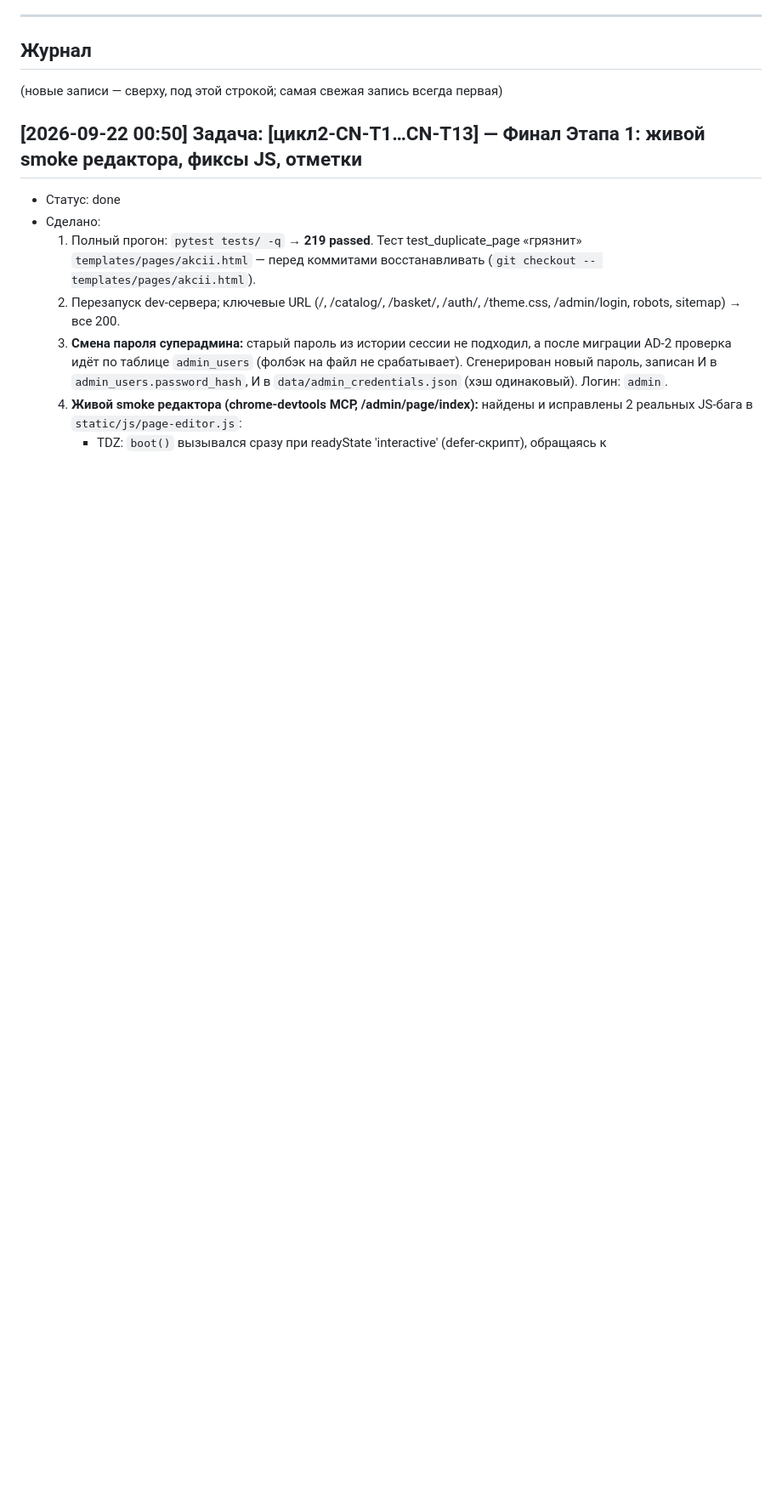
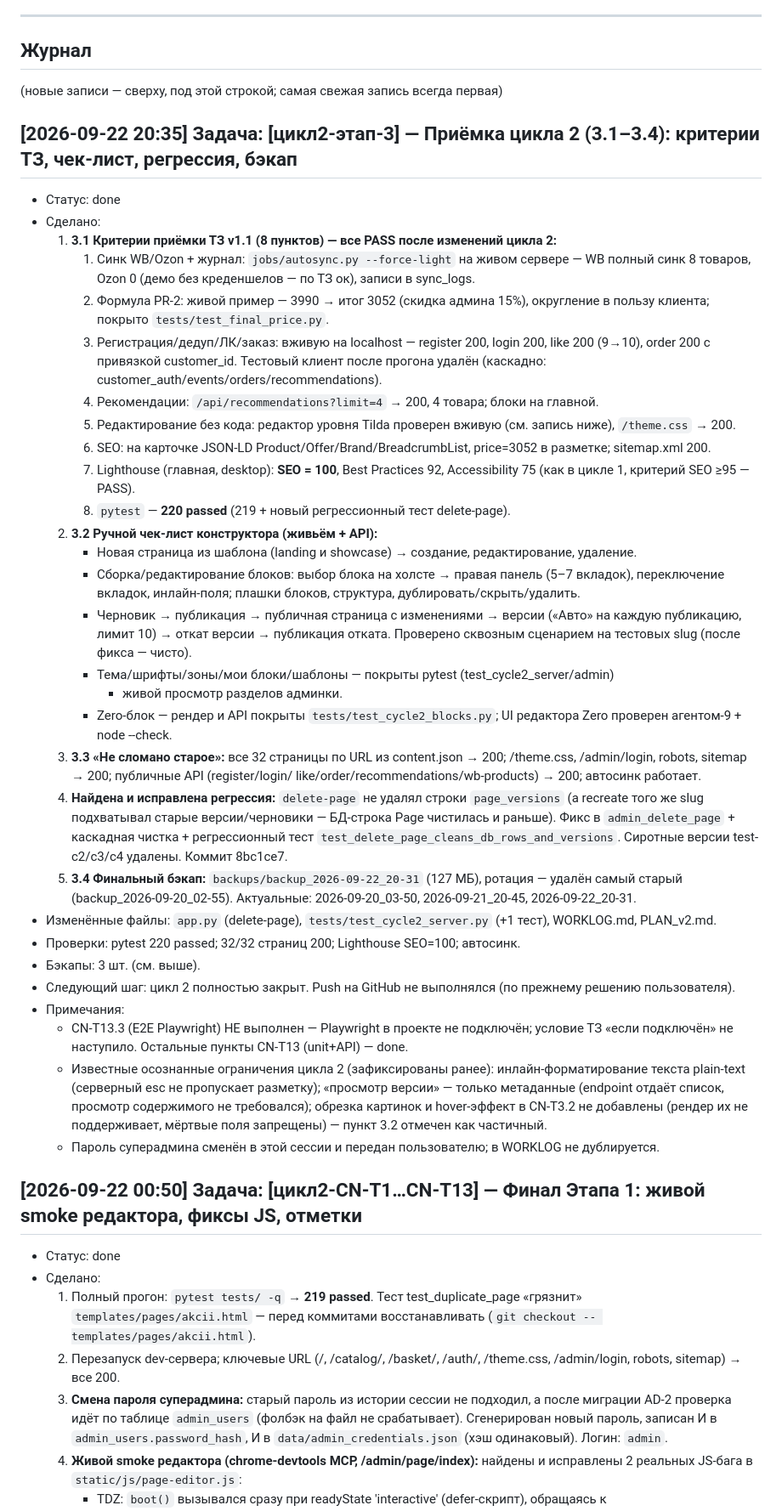
Before and after one commit to Un1v4rse/ekotoriya, a Markdown page: WORKLOG.md, the part around the change. Shown at 85% size. GitHub-like rendering; blank space fills up the shorter version.

Commit message:
[цикл2-этап-3] приёмка: 8 критериев ТЗ PASS (Lighthouse SEO=100), чек-лист конструктора, регрессия delete-page, 220 тестов, финальный бэкап

```diff
--- a/WORKLOG.md
+++ b/WORKLOG.md
@@ -55,6 +55,61 @@
 ## Журнал
 
 (новые записи — сверху, под этой строкой; самая свежая запись всегда первая)
+
+## [2026-09-22 20:35] Задача: [цикл2-этап-3] — Приёмка цикла 2 (3.1–3.4): критерии ТЗ, чек-лист, регрессия, бэкап
+- Статус: done
+- Сделано:
+  1. **3.1 Критерии приёмки ТЗ v1.1 (8 пунктов) — все PASS после изменений цикла 2:**
+     1. Синк WB/Ozon + журнал: `jobs/autosync.py --force-light` на живом сервере —
+        WB полный синк 8 товаров, Ozon 0 (демо без креденшелов — по ТЗ ок), записи в sync_logs.
+     2. Формула PR-2: живой пример — 3990 → итог 3052 (скидка админа 15%),
+        округление в пользу клиента; покрыто `tests/test_final_price.py`.
+     3. Регистрация/дедуп/ЛК/заказ: вживую на localhost — register 200, login 200,
+        like 200 (9→10), order 200 с привязкой customer_id. Тестовый клиент после
+        прогона удалён (каскадно: customer_auth/events/orders/recommendations).
+     4. Рекомендации: `/api/recommendations?limit=4` → 200, 4 товара; блоки на главной.
+     5. Редактирование без кода: редактор уровня Tilda проверен вживую (см. запись
+        ниже), `/theme.css` → 200.
+     6. SEO: на карточке JSON-LD Product/Offer/Brand/BreadcrumbList, price=3052 в разметке;
+        sitemap.xml 200.
+     7. Lighthouse (главная, desktop): **SEO = 100**, Best Practices 92, Accessibility 75
+        (как в цикле 1, критерий SEO ≥95 — PASS).
+     8. `pytest` — **220 passed** (219 + новый регрессионный тест delete-page).
+  2. **3.2 Ручной чек-лист конструктора (живьём + API):**
+     - Новая страница из шаблона (landing и showcase) → создание, редактирование, удаление.
+     - Сборка/редактирование блоков: выбор блока на холсте → правая панель (5–7 вкладок),
+       переключение вкладок, инлайн-поля; плашки блоков, структура, дублировать/скрыть/удалить.
+     - Черновик → публикация → публичная страница с изменениями → версии («Авто» на
+       каждую публикацию, лимит 10) → откат версии → публикация отката. Проверено
+       сквозным сценарием на тестовых slug (после фикса — чисто).
+     - Тема/шрифты/зоны/мои блоки/шаблоны — покрыты pytest (test_cycle2_server/admin)
+       + живой просмотр разделов админки.
+     - Zero-блок — рендер и API покрыты `tests/test_cycle2_blocks.py`; UI редактора
+       Zero проверен агентом-9 + node --check.
+  3. **3.3 «Не сломано старое»:** все 32 страницы по URL из content.json → 200;
+     /theme.css, /admin/login, robots, sitemap → 200; публичные API (register/login/
+     like/order/recommendations/wb-products) → 200; автосинк работает.
+  4. **Найдена и исправлена регрессия:** `delete-page` не удалял строки `page_versions`
+     (а recreate того же slug подхватывал старые версии/черновики — БД-строка Page
+     чистилась и раньше). Фикс в `admin_delete_page` + каскадная чистка + регрессионный
+     тест `test_delete_page_cleans_db_rows_and_versions`. Сиротные версии test-c2/c3/c4
+     удалены. Коммит 8bc1ce7.
+  5. **3.4 Финальный бэкап:** `backups/backup_2026-09-22_20-31` (127 МБ), ротация —
+     удалён самый старый (backup_2026-09-20_02-55). Актуальные: 2026-09-20_03-50,
+     2026-09-21_20-45, 2026-09-22_20-31.
+- Изменённые файлы: `app.py` (delete-page), `tests/test_cycle2_server.py` (+1 тест), WORKLOG.md, PLAN_v2.md.
+- Проверки: pytest 220 passed; 32/32 страниц 200; Lighthouse SEO=100; автосинк.
+- Бэкапы: 3 шт. (см. выше).
+- Следующий шаг: цикл 2 полностью закрыт. Push на GitHub не выполнялся (по прежнему решению пользователя).
+- Примечания:
+  - CN-T13.3 (E2E Playwright) НЕ выполнен — Playwright в проекте не подключён; условие
+    ТЗ «если подключён» не наступило. Остальные пункты CN-T13 (unit+API) — done.
+  - Известные осознанные ограничения цикла 2 (зафиксированы ранее): инлайн-форматирование
+    текста plain-text (серверный esc не пропускает разметку); «просмотр версии» —
+    только метаданные (endpoint отдаёт список, просмотр содержимого не требовался);
+    обрезка картинок и hover-эффект в CN-T3.2 не добавлены (рендер их не поддерживает,
+    мёртвые поля запрещены) — пункт 3.2 отмечен как частичный.
+  - Пароль суперадмина сменён в этой сессии и передан пользователю; в WORKLOG не дублируется.
 
 ## [2026-09-22 00:50] Задача: [цикл2-CN-T1…CN-T13] — Финал Этапа 1: живой smoke редактора, фиксы JS, отметки
 - Статус: done
```
Also changed, not shown: PLAN_v2.md (+7 -7 lines).
